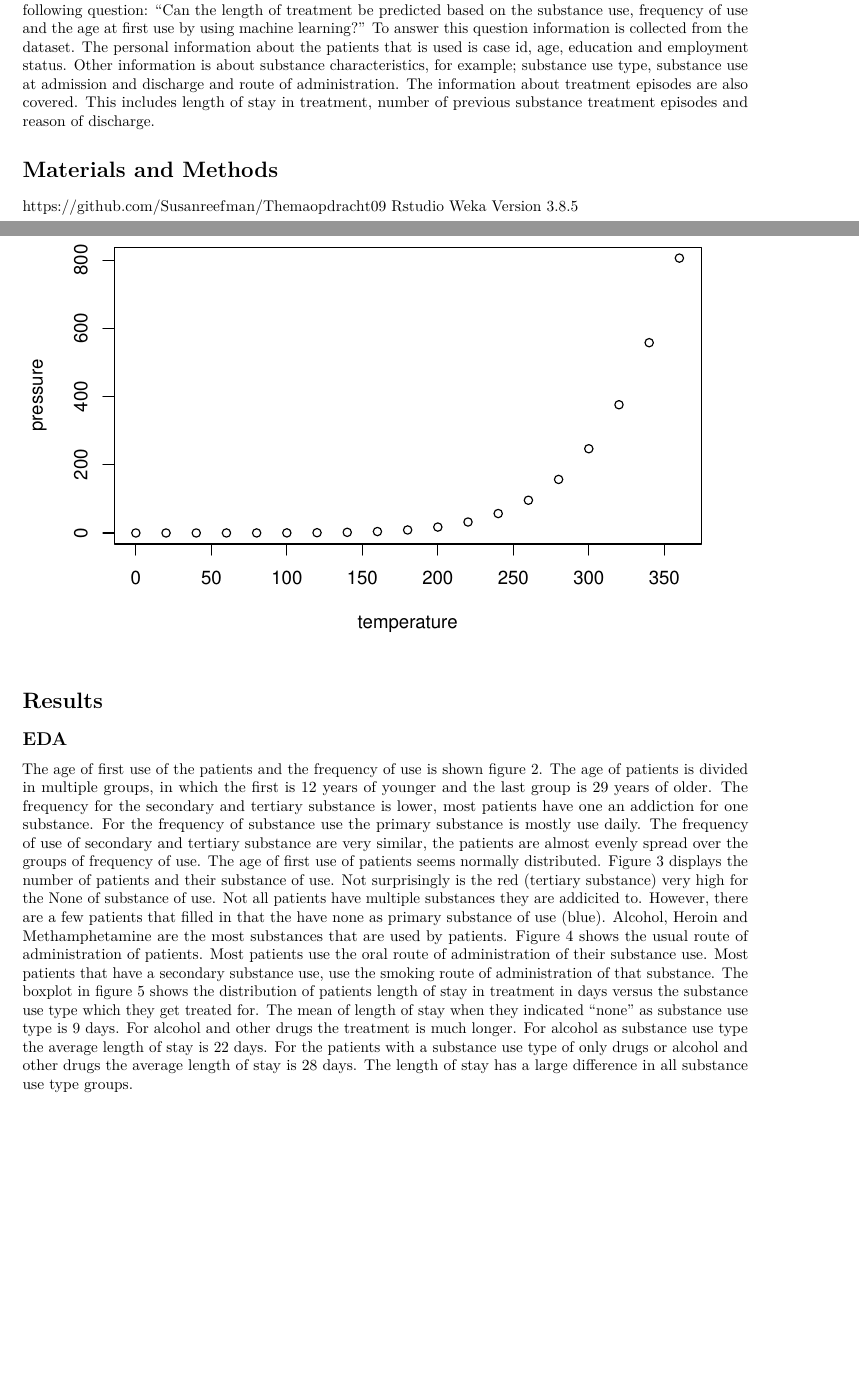
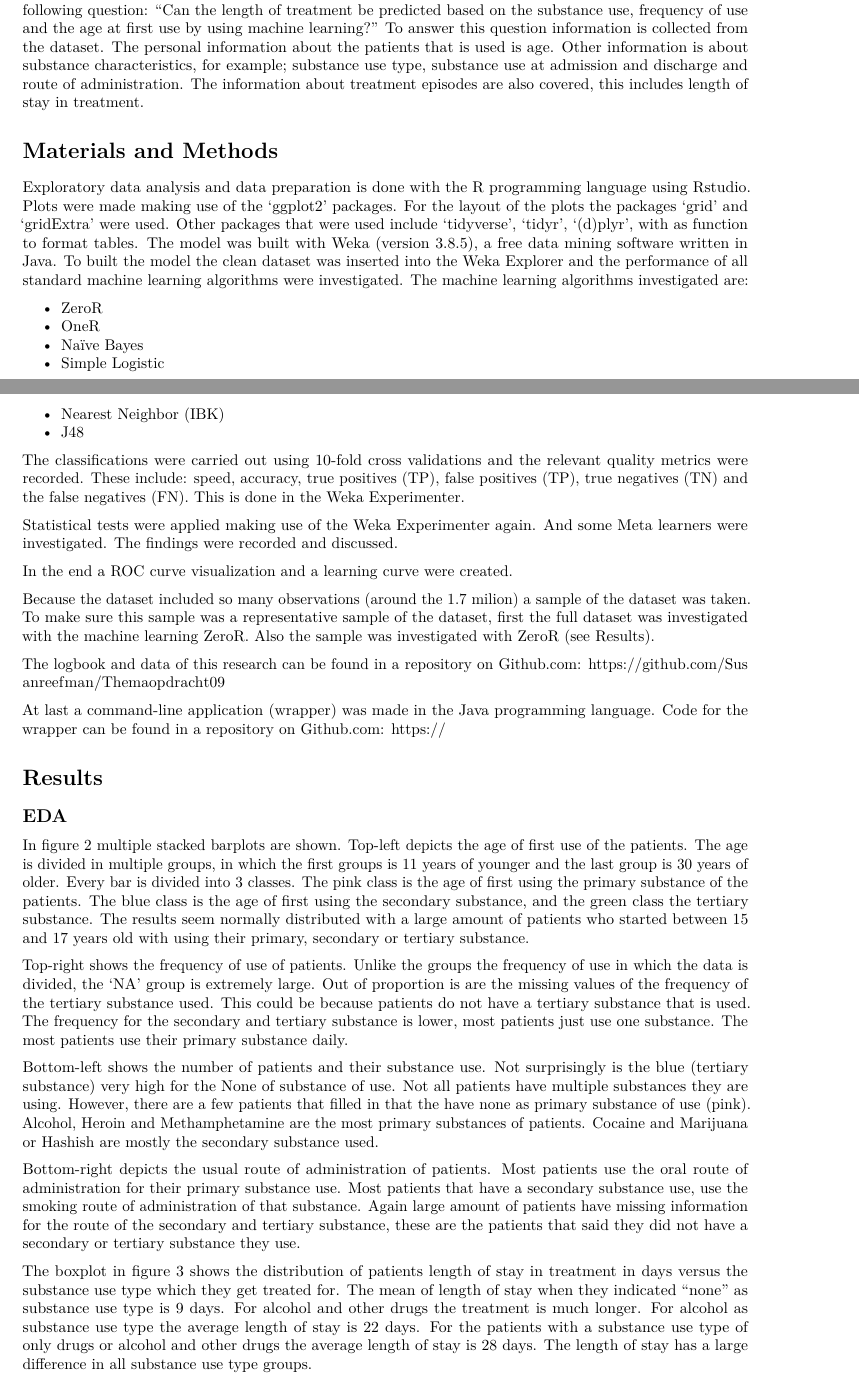
Before and after one commit to Susanreefman/Themaopdracht09, an R Markdown document (Report.Rmd): two parts of pages 1 and 2 of 3, joined at a grey line, cut so that both start at the same text, the shorter picture padded with empty space. Rendered offline with R 4.5, knitr and Pandoc, then LaTeX, with nearby package versions; some code elsewhere in the file could not run offline.

Commit message:
Report Materials&Method, EDA results

````diff
--- a/Report.Rmd
+++ b/Report.Rmd
@@ -33,46 +33,65 @@ With this dataset a model can be made. In this project is researched whether the
 The model is made by the following question: "Can the length of treatment be predicted
 based on the substance use, frequency of use and the age at first use by using machine learning?"
 To answer this question information is collected from the dataset. The personal information
-about the patients that is used is case id, age, education and employment status.
+about the patients that is used is age.
 Other information is about substance characteristics, for example; substance use type,
 substance use at admission and discharge and route of administration.
-The information about treatment episodes are also covered. This includes length
-of stay in treatment, number of previous substance treatment episodes and reason of
-discharge.
+The information about treatment episodes are also covered, this includes length
+of stay in treatment.
 
 
 # Materials and Methods
 
+Exploratory data analysis and data preparation is done with the R programming language using Rstudio.
+Plots were made making use of the 'ggplot2' packages. For the layout of the plots the packages 'grid' and 'gridExtra' were used. Other packages that were used include 'tidyverse', 'tidyr', '(d)plyr', with as function to format tables.
+The model was built with Weka (version 3.8.5), a free data mining software written in Java.
+To built the model the clean dataset was inserted into the Weka Explorer and the performance of all standard machine learning algorithms were investigated. The machine learning algorithms investigated are:
+
+- ZeroR
+- OneR
+- Naïve Bayes
+- Simple Logistic
+- Nearest Neighbor (IBK)
+- J48
+
+The classifications were carried out using 10-fold cross validations and the relevant quality metrics were recorded. These include: speed, accuracy, true positives (TP), false positives (TP), true negatives (TN) and the false negatives (FN). This is done in the Weka Experimenter.
+
+Statistical tests were applied making use of the Weka Experimenter again. And some Meta learners were investigated. The findings were recorded and discussed.
+
+In the end a ROC curve visualization and a learning curve were created.
+
+Because the dataset included so many observations (around the 1.7 milion) a sample of the dataset
+was taken. To make sure this sample was a representative sample of the dataset, first the full dataset was investigated with the machine learning ZeroR. Also the sample was investigated with ZeroR (see Results).
+
+The logbook and data of this research can be found in a repository on Github.com:
 https://github.com/Susanreefman/Themaopdracht09
-Rstudio
-Weka Version 3.8.5
 
-```{r pressure, echo=FALSE}
-plot(pressure)
-```
+At last a command-line application (wrapper) was made in the Java programming language.
+Code for the wrapper can be found in a repository on Github.com:
+https://
+
+
 
 # Results
 
 ## EDA
-The age of first use of the patients and the frequency of use is shown figure 2.
-The age of patients is divided in multiple groups, in which the first is
-12 years of younger and the last group is 29 years of older.
-The frequency for the secondary and tertiary substance is lower,
-most patients have one an addiction for one substance.
-For the frequency of substance use the primary substance is mostly use daily.
-The frequency of use of secondary and tertiary substance are very similar,
-the patients are almost evenly spread over the groups of frequency of use.
-The age of first use of patients seems normally distributed.
-Figure 3 displays the number of patients and their substance of use.
-Not surprisingly is the red (tertiary substance) very high for the None of substance of use.
-Not all patients have multiple substances they are addicited to. However,
-there are a few patients that filled in that the have none as primary substance of use (blue).
-Alcohol, Heroin and Methamphetamine are the most substances that are used by patients.
-Figure 4 shows the usual route of administration of patients.
-Most patients use the oral route of administration of their substance use.
+In figure 2 multiple stacked barplots are shown.
+Top-left depicts the age of first use of the patients. The age is divided in multiple groups, in which the first groups is 11 years of younger and the last group is 30 years of older. Every bar is divided into 3 classes. The pink class is the age of first using the primary substance of the patients. The blue class is the age of first using the secondary substance, and the green class the tertiary substance. The results seem normally distributed with a large amount of patients who started between 15 and 17 years old with using their primary, secondary or tertiary substance.
+
+Top-right shows the frequency of use of patients. Unlike the groups the frequency of use in which the data is divided, the 'NA' group is extremely large. Out of proportion is are the missing values of the frequency of the tertiary substance used. This could be because patients do not have a tertiary substance that is used. The frequency for the secondary and tertiary substance is lower, most patients just use one substance. The most patients use their primary substance daily.
+
+Bottom-left shows the number of patients and their substance use.
+Not surprisingly is the blue (tertiary substance) very high for the None of substance of use. Not all patients have multiple substances they are using. However,
+there are a few patients that filled in that the have none as primary substance of use (pink).
+Alcohol, Heroin and Methamphetamine are the most primary substances of patients. Cocaine and Marijuana or Hashish are mostly the secondary substance used.
+
+Bottom-right depicts the usual route of administration of patients.
+Most patients use the oral route of administration for their primary substance use.
 Most patients that have a secondary substance use, use the smoking route of administration
-of that substance.
-The boxplot in figure 5 shows the distribution of patients length of stay in treatment in days
+of that substance. Again large amount of patients have missing information for the route of the secondary and tertiary substance, these are the patients that said they did not have a secondary or tertiary substance they use.
+
+
+The boxplot in figure 3 shows the distribution of patients length of stay in treatment in days
 versus the substance use type which they get treated for. The mean of length of stay
 when they indicated "none" as substance use type is 9 days. For alcohol and other drugs
 the treatment is much longer. For alcohol as substance use type the average length of stay is 22 days.
````
